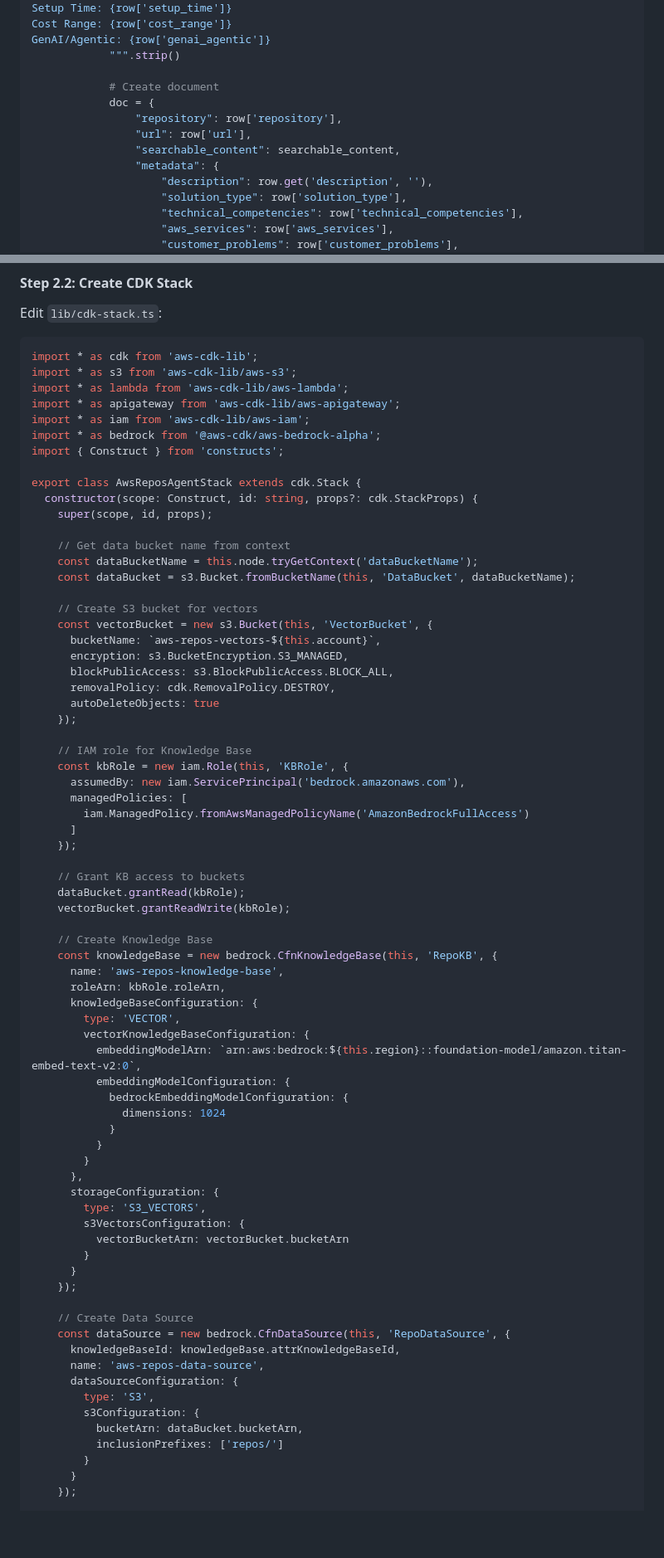
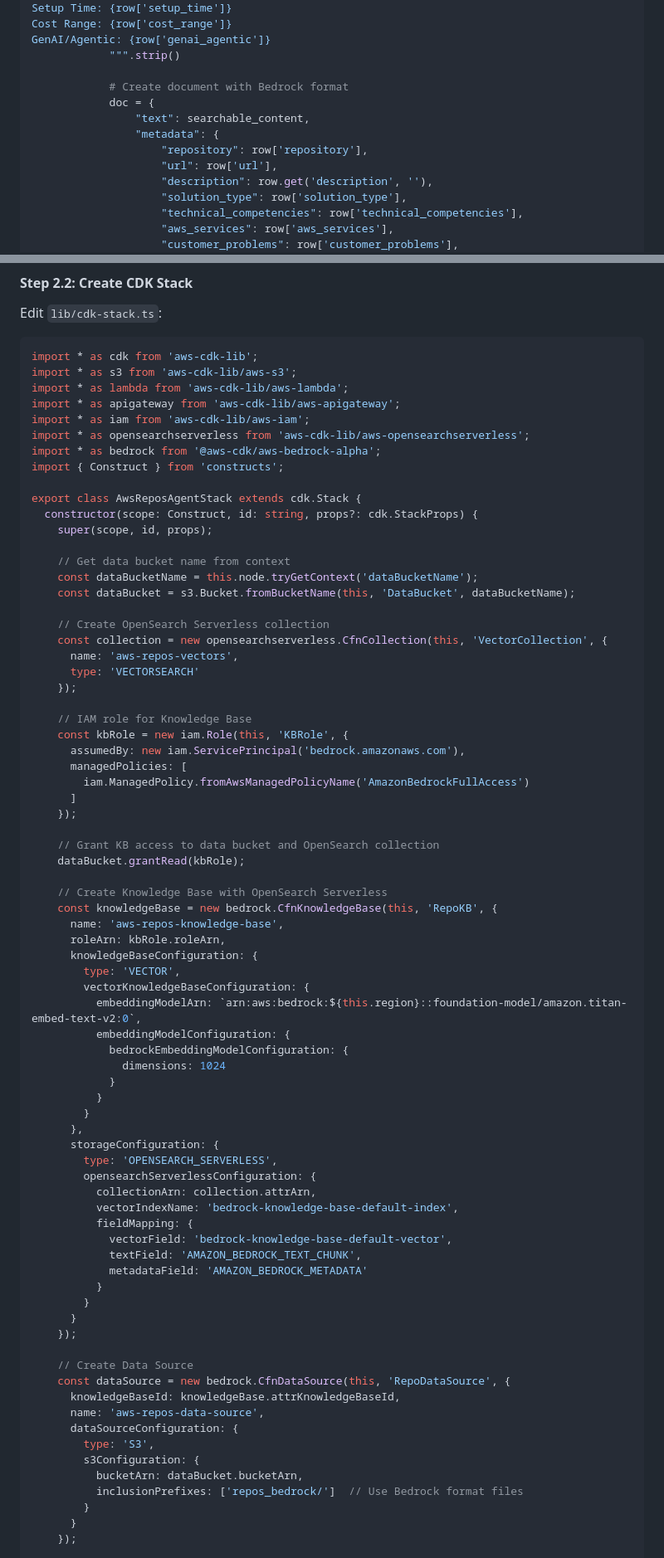
Before and after one commit to ajitnk-lab/awssa-chatbot, a Markdown page: deployment.md, 2 parts joined by grey strips. Shown at 83% size. Rendered like a GitHub page; blank space fills up the shorter version.

Commit message:
Update documentation for OpenSearch Serverless implementation

```diff
--- a/deployment.md
+++ b/deployment.md
@@ -62,12 +62,12 @@ Cost Range: {row['cost_range']}
 GenAI/Agentic: {row['genai_agentic']}
             """.strip()
 
-            # Create document
+            # Create document with Bedrock format
             doc = {
-                "repository": row['repository'],
-                "url": row['url'],
-                "searchable_content": searchable_content,
+                "text": searchable_content,
                 "metadata": {
+                    "repository": row['repository'],
+                    "url": row['url'],
                     "description": row.get('description', ''),
                     "solution_type": row['solution_type'],
                     "technical_competencies": row['technical_competencies'],
@@ -166,6 +169,7 @@ import * as s3 from 'aws-cdk-lib/aws-s3';
 import * as lambda from 'aws-cdk-lib/aws-lambda';
 import * as apigateway from 'aws-cdk-lib/aws-apigateway';
 import * as iam from 'aws-cdk-lib/aws-iam';
+import * as opensearchserverless from 'aws-cdk-lib/aws-opensearchserverless';
 import * as bedrock from '@aws-cdk/aws-bedrock-alpha';
 import { Construct } from 'constructs';
 
@@ -177,13 +181,10 @@ export class AwsReposAgentStack extends cdk.Stack {
     const dataBucketName = this.node.tryGetContext('dataBucketName');
     const dataBucket = s3.Bucket.fromBucketName(this, 'DataBucket', dataBucketName);
 
-    // Create S3 bucket for vectors
-    const vectorBucket = new s3.Bucket(this, 'VectorBucket', {
-      bucketName: `aws-repos-vectors-${this.account}`,
-      encryption: s3.BucketEncryption.S3_MANAGED,
-      blockPublicAccess: s3.BlockPublicAccess.BLOCK_ALL,
-      removalPolicy: cdk.RemovalPolicy.DESTROY,
-      autoDeleteObjects: true
+    // Create OpenSearch Serverless collection
+    const collection = new opensearchserverless.CfnCollection(this, 'VectorCollection', {
+      name: 'aws-repos-vectors',
+      type: 'VECTORSEARCH'
     });
 
     // IAM role for Knowledge Base
@@ -194,11 +195,10 @@ export class AwsReposAgentStack extends cdk.Stack {
       ]
     });
 
-    // Grant KB access to buckets
+    // Grant KB access to data bucket and OpenSearch collection
     dataBucket.grantRead(kbRole);
-    vectorBucket.grantReadWrite(kbRole);
 
-    // Create Knowledge Base
+    // Create Knowledge Base with OpenSearch Serverless
     const knowledgeBase = new bedrock.CfnKnowledgeBase(this, 'RepoKB', {
       name: 'aws-repos-knowledge-base',
       roleArn: kbRole.roleArn,
@@ -214,9 +214,15 @@ export class AwsReposAgentStack extends cdk.Stack {
         }
       },
       storageConfiguration: {
-        type: 'S3_VECTORS',
-        s3VectorsConfiguration: {
-          vectorBucketArn: vectorBucket.bucketArn
+        type: 'OPENSEARCH_SERVERLESS',
+        opensearchServerlessConfiguration: {
+          collectionArn: collection.attrArn,
+          vectorIndexName: 'bedrock-knowledge-base-default-index',
+          fieldMapping: {
+            vectorField: 'bedrock-knowledge-base-default-vector',
+            textField: 'AMAZON_BEDROCK_TEXT_CHUNK',
+            metadataField: 'AMAZON_BEDROCK_METADATA'
+          }
         }
       }
     });
@@ -229,7 +235,7 @@ export class AwsReposAgentStack extends cdk.Stack {
         type: 'S3',
         s3Configuration: {
           bucketArn: dataBucket.bucketArn,
-          inclusionPrefixes: ['repos/']
+          inclusionPrefixes: ['repos_bedrock/']  // Use Bedrock format files
         }
       }
     });
```
Also changed, not shown: other parts of deployment.md (+32 -15 lines), design.md (+27 -11 lines), requirements.md (+16 -15 lines).
